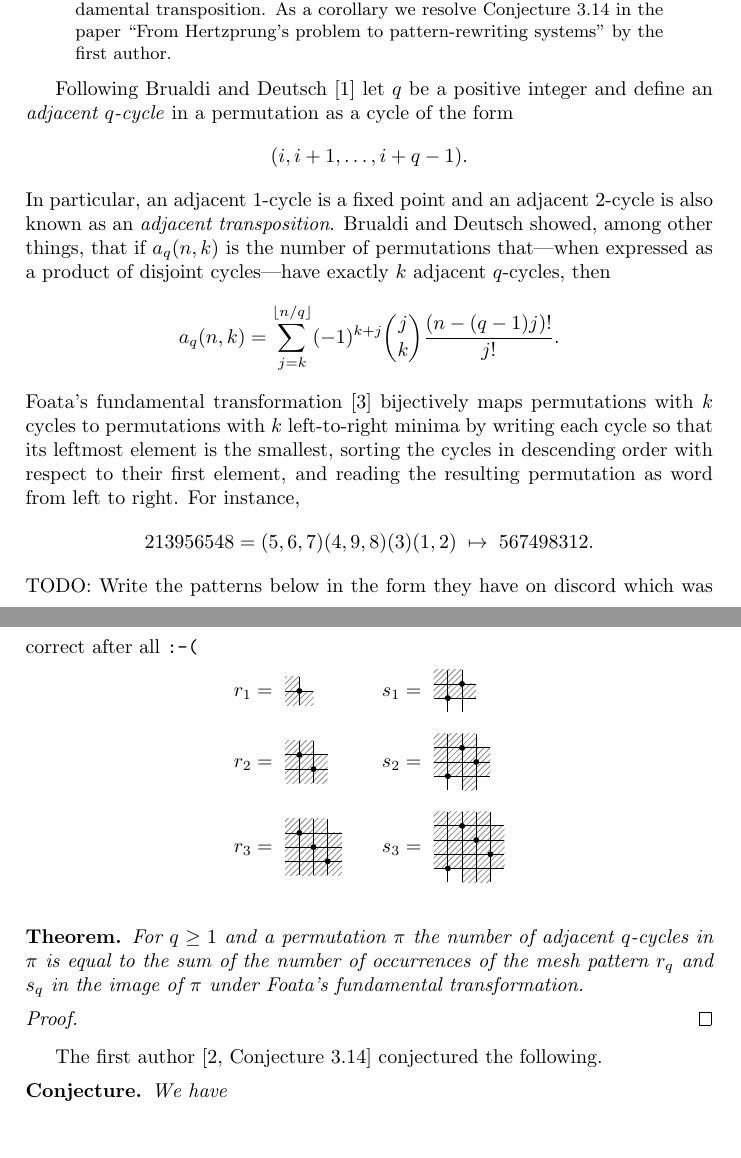
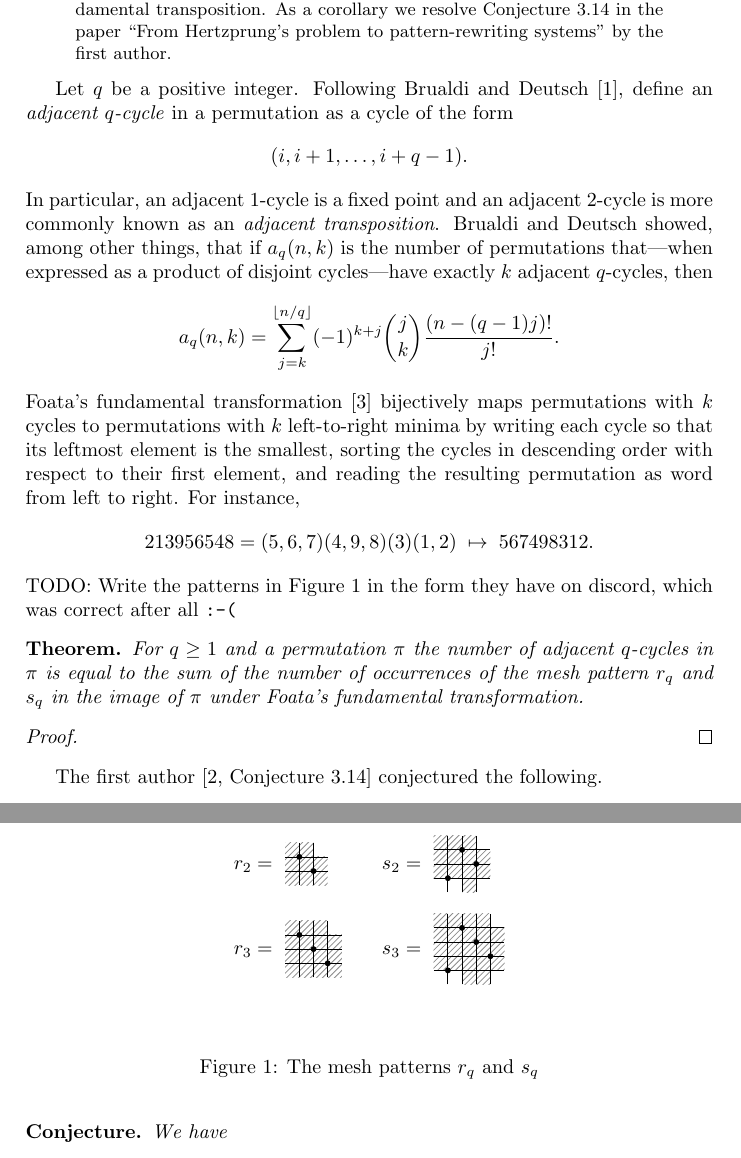
Before and after one commit to akc/a-curious-mesh-pattern, a LaTeX paper (hertz.tex): two parts of pages 1 and 2 of 3, joined at a grey line, cut so that both start at the same text, the shorter picture padded with empty space. Compiled offline with pdfLaTeX.

Commit message:
Wording...

```diff
--- a/hertz.tex
+++ b/hertz.tex
@@ -59,12 +59,12 @@
   pattern-rewriting systems'' by the first author.
 \end{abstract}
 
-Following Brualdi and Deutsch~\cite{Brualdi2012} let $q$ be a positive integer and
+Let $q$ be a positive integer. Following Brualdi and Deutsch~\cite{Brualdi2012},
 define an \emph{adjacent $q$-cycle} in a permutation as a cycle of the form
 \[(i,i+1,\ldots,i+q-1).
 \]
 In particular, an adjacent $1$-cycle is a fixed point and an adjacent
-$2$-cycle is also known as an \emph{adjacent transposition}. Brualdi and
+$2$-cycle is more commonly known as an \emph{adjacent transposition}. Brualdi and
 Deutsch showed, among other things, that if $a_q(n,k)$ is the number of
 permutations that---when expressed as a product of disjoint cycles---have
 exactly $k$ adjacent $q$-cycles, then
@@ -83,8 +83,9 @@ to right. For instance,
   = (5,6,7)(4,9,8)(3)(1,2)
    \;\mapsto\; 567498312.
 \]
-TODO: Write the patterns below in the form they have on discord which
-was correct after all \texttt{:-(}
+TODO: Write the patterns in Figure~\ref{mesh-patterns} in the form they
+have on discord, which was correct after all \texttt{:-(}
+\begin{figure}
 \begin{alignat*}{2}
   r_1 &= \pattern{}{1}{1/1}{0/0,0/1,1/0}
   & s_1 &= \pattern{}{2}{1/1,2/2}{0/1,0/2,1/1,1/2,2/1}\\[1.5ex]
@@ -95,6 +96,8 @@ was correct after all \texttt{:-(}
   & s_3 &= \pattern{}{4}{1/1,2/4,3/3,4/2}{
     0/1,0/2,0/3,0/4,1/1,1/2,1/3,1/4,2/0,2/1,2/2,2/3,2/4,3/0,3/1,3/2,3/3,3/4,4/1,4/2,4/3} \\
 \end{alignat*}
+\caption{The mesh patterns $r_q$ and $s_q$}\label{mesh-patterns}
+\end{figure}
 
 \begin{theorem}
     For $q \geq 1$ and a permutation $\pi$ the number of adjacent $q$-cycles in $\pi$ is
```
